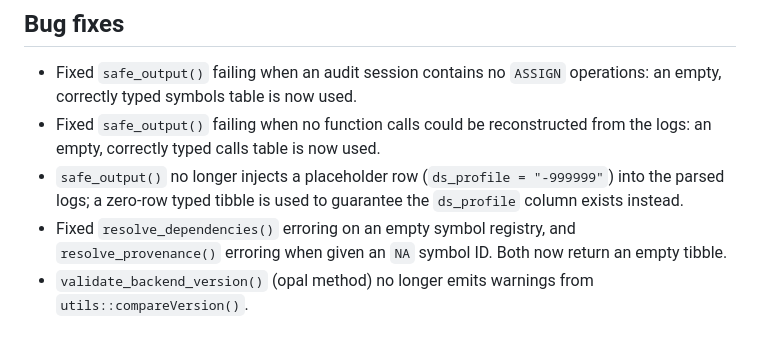
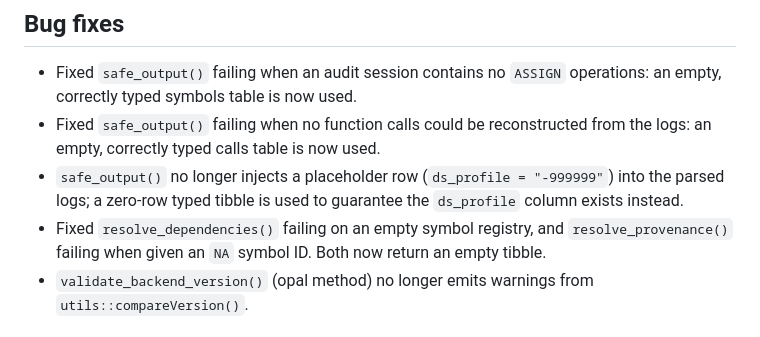
Before and after one commit to FederatedMethods/dsROCrate, a Markdown page: NEWS.md, the part around the change. GitHub-like rendering.

Commit message:
Update wording on NEWS

```diff
--- a/NEWS.md
+++ b/NEWS.md
@@ -16,7 +16,7 @@
 * Fixed `safe_output()` failing when an audit session contains no `ASSIGN` operations: an empty, correctly typed symbols table is now used.
 * Fixed `safe_output()` failing when no function calls could be reconstructed from the logs: an empty, correctly typed calls table is now used.
 * `safe_output()` no longer injects a placeholder row (`ds_profile = "-999999"`) into the parsed logs; a zero-row typed tibble is used to guarantee the `ds_profile` column exists instead.
-* Fixed `resolve_dependencies()` erroring on an empty symbol registry, and `resolve_provenance()` erroring when given an `NA` symbol ID. Both now return an empty tibble.
+* Fixed `resolve_dependencies()` failing on an empty symbol registry, and `resolve_provenance()` failing when given an `NA` symbol ID. Both now return an empty tibble.
 * `validate_backend_version()` (opal method) no longer emits warnings from `utils::compareVersion()`.
 
 ## Internal Changes
```
